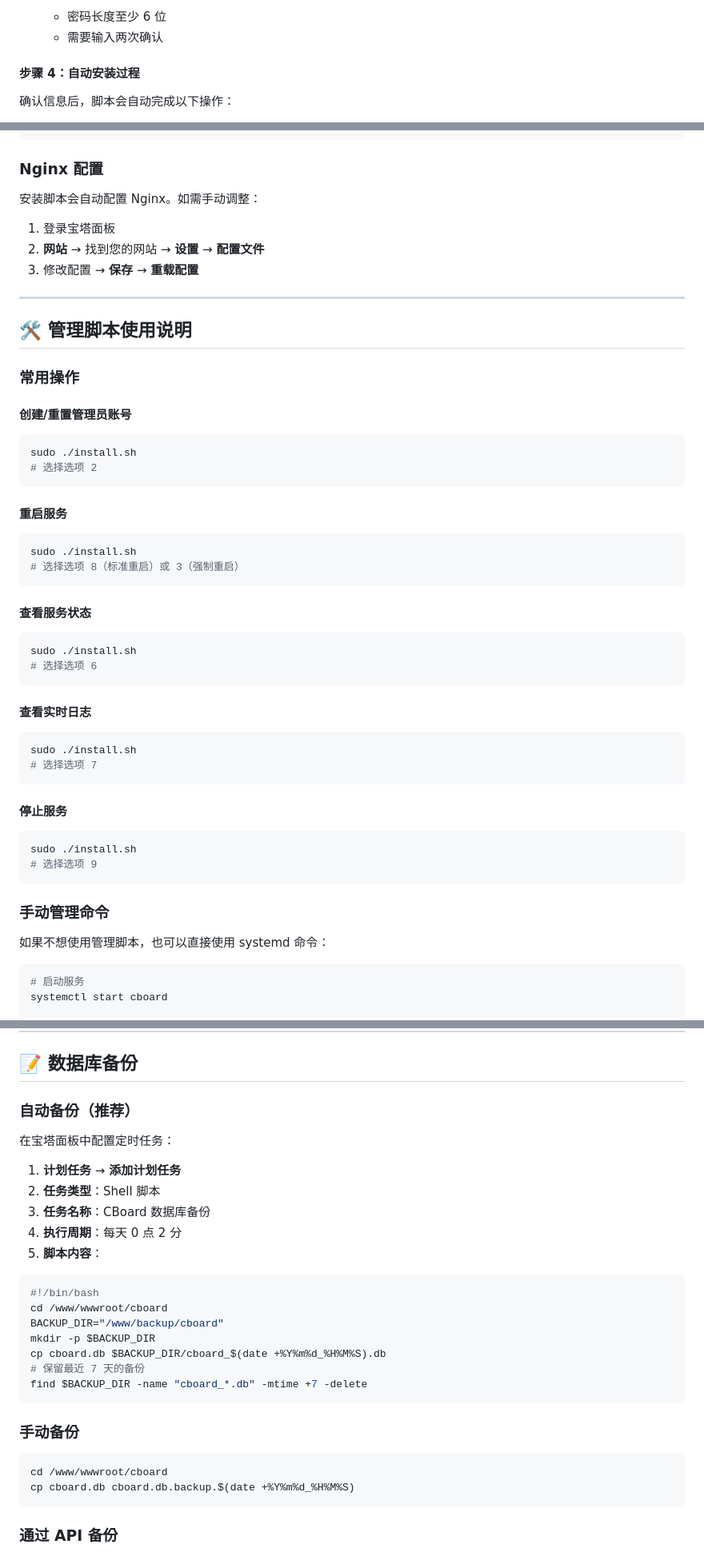
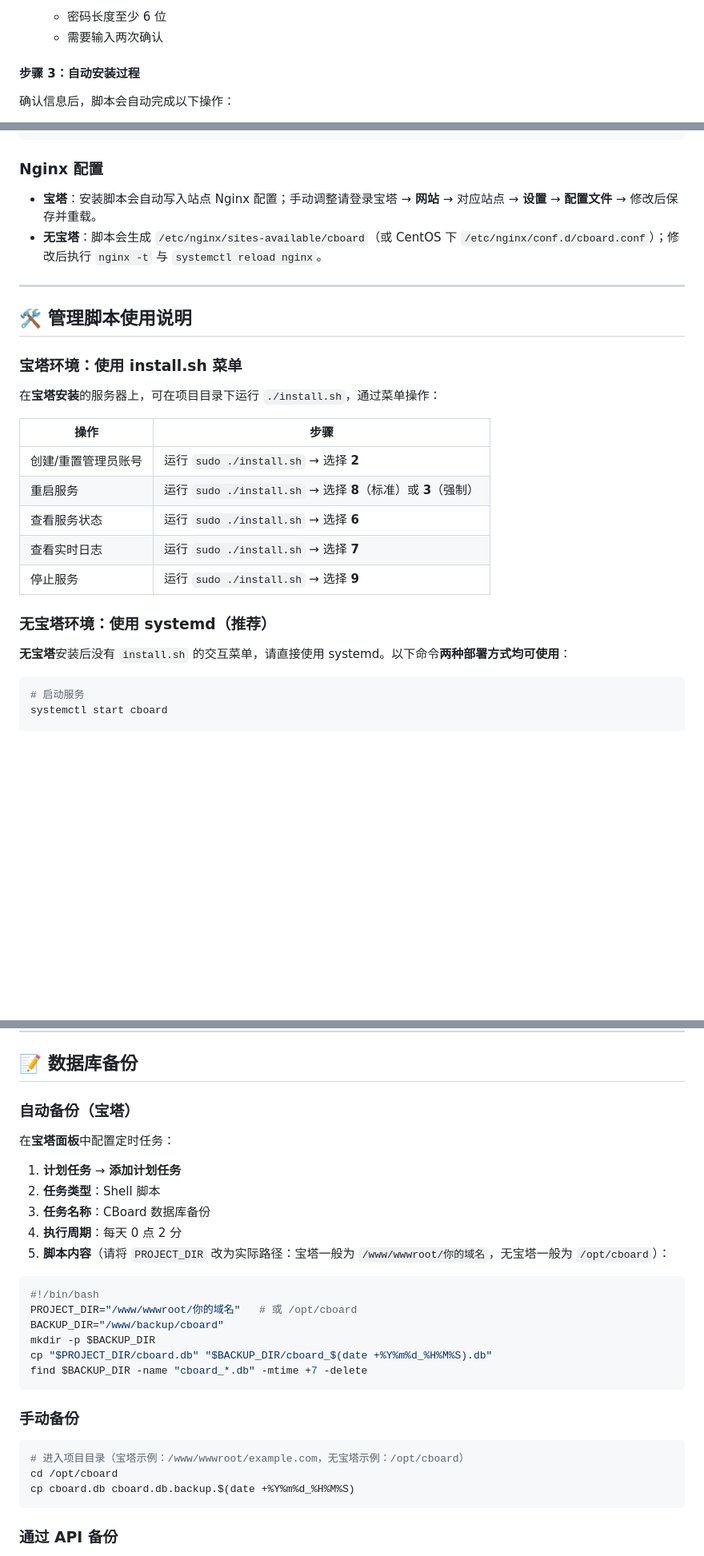
Before and after one commit to moneyfly1/myweb, a Markdown page: README_zh.md, 3 parts joined by grey strips. Shown at 80% size. Drawn GitHub-style; blank space fills up the shorter version.

````diff
--- a/README_zh.md
+++ b/README_zh.md
@@ -141,7 +134,7 @@ sudo bash install-vps.sh
    - 密码长度至少 6 位
    - 需要输入两次确认
 
-#### 步骤 4：自动安装过程
+#### 步骤 3：自动安装过程
 
 确认信息后，脚本会自动完成以下操作：
 
@@ -779,51 +780,28 @@ DEBUG=false
 
 ### Nginx 配置
 
-安装脚本会自动配置 Nginx。如需手动调整：
-
-1. 登录宝塔面板
-2. **网站** → 找到您的网站 → **设置** → **配置文件**
-3. 修改配置 → **保存** → **重载配置**
+- **宝塔**：安装脚本会自动写入站点 Nginx 配置；手动调整请登录宝塔 → **网站** → 对应站点 → **设置** → **配置文件** → 修改后保存并重载。
+- **无宝塔**：脚本会生成 `/etc/nginx/sites-available/cboard`（或 CentOS 下 `/etc/nginx/conf.d/cboard.conf`）；修改后执行 `nginx -t` 与 `systemctl reload nginx`。
 
 ---
 
 ## 🛠️ 管理脚本使用说明
 
-### 常用操作
+### 宝塔环境：使用 install.sh 菜单
 
-#### 创建/重置管理员账号
-```bash
-sudo ./install.sh
-# 选择选项 2
-```
+在**宝塔安装**的服务器上，可在项目目录下运行 `./install.sh`，通过菜单操作：
 
-#### 重启服务
-```bash
-sudo ./install.sh
-# 选择选项 8（标准重启）或 3（强制重启）
-```
+| 操作 | 步骤 |
+|------|------|
+| 创建/重置管理员账号 | 运行 `sudo ./install.sh` → 选择 **2** |
+| 重启服务 | 运行 `sudo ./install.sh` → 选择 **8**（标准）或 **3**（强制） |
+| 查看服务状态 | 运行 `sudo ./install.sh` → 选择 **6** |
+| 查看实时日志 | 运行 `sudo ./install.sh` → 选择 **7** |
+| 停止服务 | 运行 `sudo ./install.sh` → 选择 **9** |
 
-#### 查看服务状态
-```bash
-sudo ./install.sh
-# 选择选项 6
-```
+### 无宝塔环境：使用 systemd（推荐）
 
-#### 查看实时日志
-```bash
-sudo ./install.sh
-# 选择选项 7
-```
-
-#### 停止服务
-```bash
-sudo ./install.sh
-# 选择选项 9
-```
-
-### 手动管理命令
-
-如果不想使用管理脚本，也可以直接使用 systemd 命令：
+**无宝塔**安装后没有 `install.sh` 的交互菜单，请直接使用 systemd。以下命令**两种部署方式均可使用**：
 
 ```bash
 # 启动服务
@@ -874,29 +852,29 @@ systemctl enable cboard
 
 ## 📝 数据库备份
 
-### 自动备份（推荐）
+### 自动备份（宝塔）
 
-在宝塔面板中配置定时任务：
+在**宝塔面板**中配置定时任务：
 
 1. **计划任务** → **添加计划任务**
 2. **任务类型**：Shell 脚本
 3. **任务名称**：CBoard 数据库备份
 4. **执行周期**：每天 0 点 2 分
-5. **脚本内容**：
+5. **脚本内容**（请将 `PROJECT_DIR` 改为实际路径：宝塔一般为 `/www/wwwroot/你的域名`，无宝塔一般为 `/opt/cboard`）：
 ```bash
 #!/bin/bash
-cd /www/wwwroot/cboard
+PROJECT_DIR="/www/wwwroot/你的域名"   # 或 /opt/cboard
 BACKUP_DIR="/www/backup/cboard"
 mkdir -p $BACKUP_DIR
-cp cboard.db $BACKUP_DIR/cboard_$(date +%Y%m%d_%H%M%S).db
-# 保留最近 7 天的备份
+cp "$PROJECT_DIR/cboard.db" "$BACKUP_DIR/cboard_$(date +%Y%m%d_%H%M%S).db"
 find $BACKUP_DIR -name "cboard_*.db" -mtime +7 -delete
 ```
 
 ### 手动备份
 
 ```bash
-cd /www/wwwroot/cboard
+# 进入项目目录（宝塔示例：/www/wwwroot/example.com，无宝塔示例：/opt/cboard）
+cd /opt/cboard
 cp cboard.db cboard.db.backup.$(date +%Y%m%d_%H%M%S)
 ```
 
````
Also changed, not shown: other parts of README_zh.md (+54 -52 lines).
